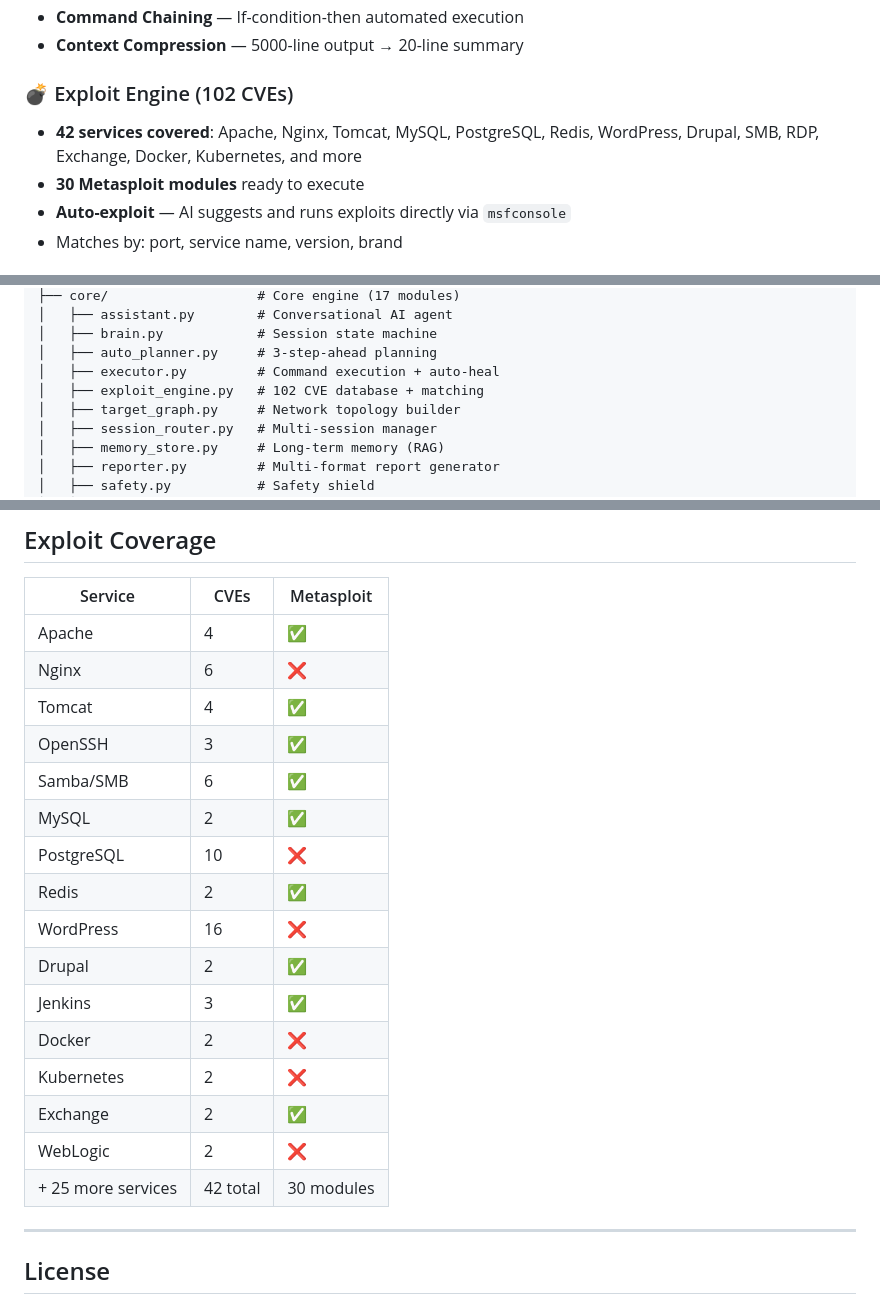
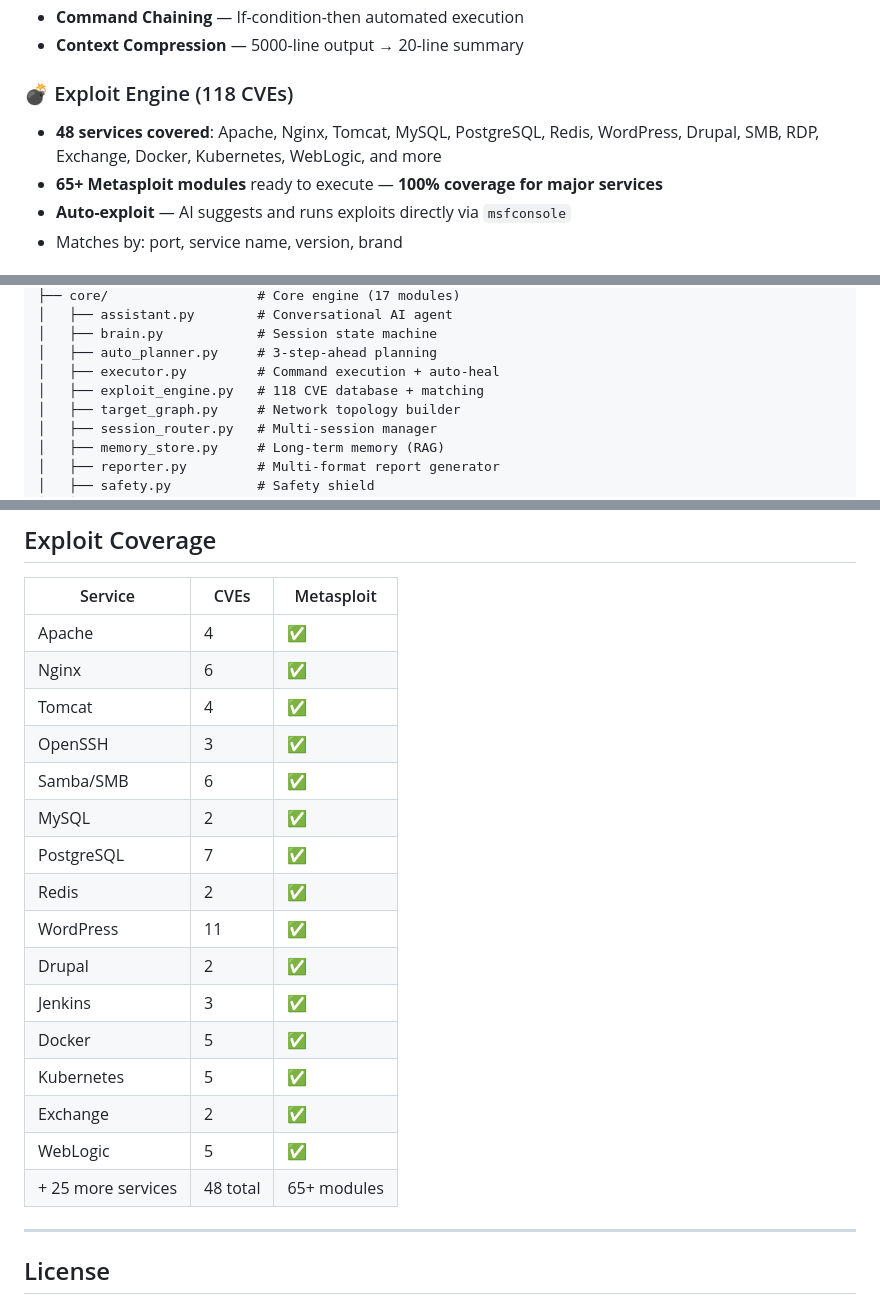
Before and after one commit to PORT-777/0xMrPORT777, a Markdown page: README.md, 3 parts joined by grey strips. GitHub-like rendering.

Commit message:
docs: update README.md with accurate exploit coverage stats

```diff
--- a/README.md
+++ b/README.md
@@ -35,9 +35,9 @@ Then type anything:
 - **Command Chaining** — If-condition-then automated execution
 - **Context Compression** — 5000-line output → 20-line summary
 
-### 💣 Exploit Engine (102 CVEs)
-- **42 services covered**: Apache, Nginx, Tomcat, MySQL, PostgreSQL, Redis, WordPress, Drupal, SMB, RDP, Exchange, Docker, Kubernetes, and more
-- **30 Metasploit modules** ready to execute
+### 💣 Exploit Engine (118 CVEs)
+- **48 services covered**: Apache, Nginx, Tomcat, MySQL, PostgreSQL, Redis, WordPress, Drupal, SMB, RDP, Exchange, Docker, Kubernetes, WebLogic, and more
+- **65+ Metasploit modules** ready to execute — **100% coverage for major services**
 - **Auto-exploit** — AI suggests and runs exploits directly via `msfconsole`
 - Matches by: port, service name, version, brand
 
@@ -214,7 +214,7 @@ PORT-777/
 │   ├── brain.py            # Session state machine
 │   ├── auto_planner.py     # 3-step-ahead planning
 │   ├── executor.py         # Command execution + auto-heal
-│   ├── exploit_engine.py   # 102 CVE database + matching
+│   ├── exploit_engine.py   # 118 CVE database + matching
 │   ├── target_graph.py     # Network topology builder
 │   ├── session_router.py   # Multi-session manager
 │   ├── memory_store.py     # Long-term memory (RAG)
@@ -357,21 +357,21 @@ ollama pull deepseek-r1:8b # Best for reasoning
 | Service | CVEs | Metasploit |
 |---------|------|------------|
 | Apache | 4 | ✅ |
-| Nginx | 6 | ❌ |
+| Nginx | 6 | ✅ |
 | Tomcat | 4 | ✅ |
 | OpenSSH | 3 | ✅ |
 | Samba/SMB | 6 | ✅ |
 | MySQL | 2 | ✅ |
-| PostgreSQL | 10 | ❌ |
+| PostgreSQL | 7 | ✅ |
 | Redis | 2 | ✅ |
-| WordPress | 16 | ❌ |
+| WordPress | 11 | ✅ |
 | Drupal | 2 | ✅ |
 | Jenkins | 3 | ✅ |
-| Docker | 2 | ❌ |
-| Kubernetes | 2 | ❌ |
+| Docker | 5 | ✅ |
+| Kubernetes | 5 | ✅ |
 | Exchange | 2 | ✅ |
-| WebLogic | 2 | ❌ |
-| + 25 more services | 42 total | 30 modules |
+| WebLogic | 5 | ✅ |
+| + 25 more services | 48 total | 65+ modules |
 
 ---
 
```
Also changed, not shown: other parts of README.md (+1 -1 lines), PROJECT_MAP.md (+3 -3 lines).
